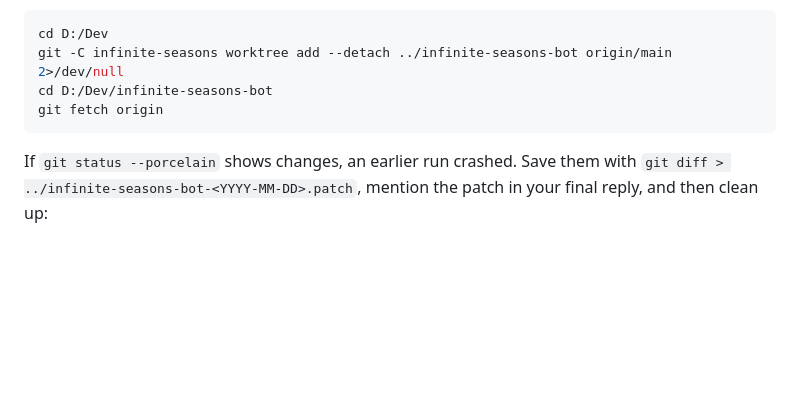
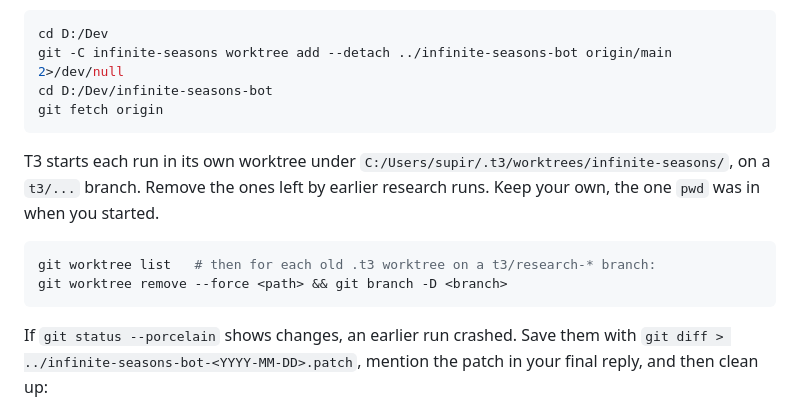
Before and after one commit to ruhdacted-gaming/infinite-seasons, a Markdown page: automation/RUNBOOK.md, the part around the change. GitHub-like rendering; blank space fills up the shorter version.

Commit message:
Runbook: clean up T3 worktrees from earlier research runs
Co-Authored-By: Claude Opus 5.5 <noreply@anthropic.com>

````diff
--- a/automation/RUNBOOK.md
+++ b/automation/RUNBOOK.md
@@ -15,6 +15,13 @@ cd D:/Dev
 git -C infinite-seasons worktree add --detach ../infinite-seasons-bot origin/main 2>/dev/null
 cd D:/Dev/infinite-seasons-bot
 git fetch origin
+```
+
+T3 starts each run in its own worktree under `C:/Users/supir/.t3/worktrees/infinite-seasons/`, on a `t3/...` branch. Remove the ones left by earlier research runs. Keep your own, the one `pwd` was in when you started.
+
+```sh
+git worktree list   # then for each old .t3 worktree on a t3/research-* branch:
+git worktree remove --force <path> && git branch -D <branch>
 ```
 
 If `git status --porcelain` shows changes, an earlier run crashed. Save them with `git diff > ../infinite-seasons-bot-<YYYY-MM-DD>.patch`, mention the patch in your final reply, and then clean up:
````
